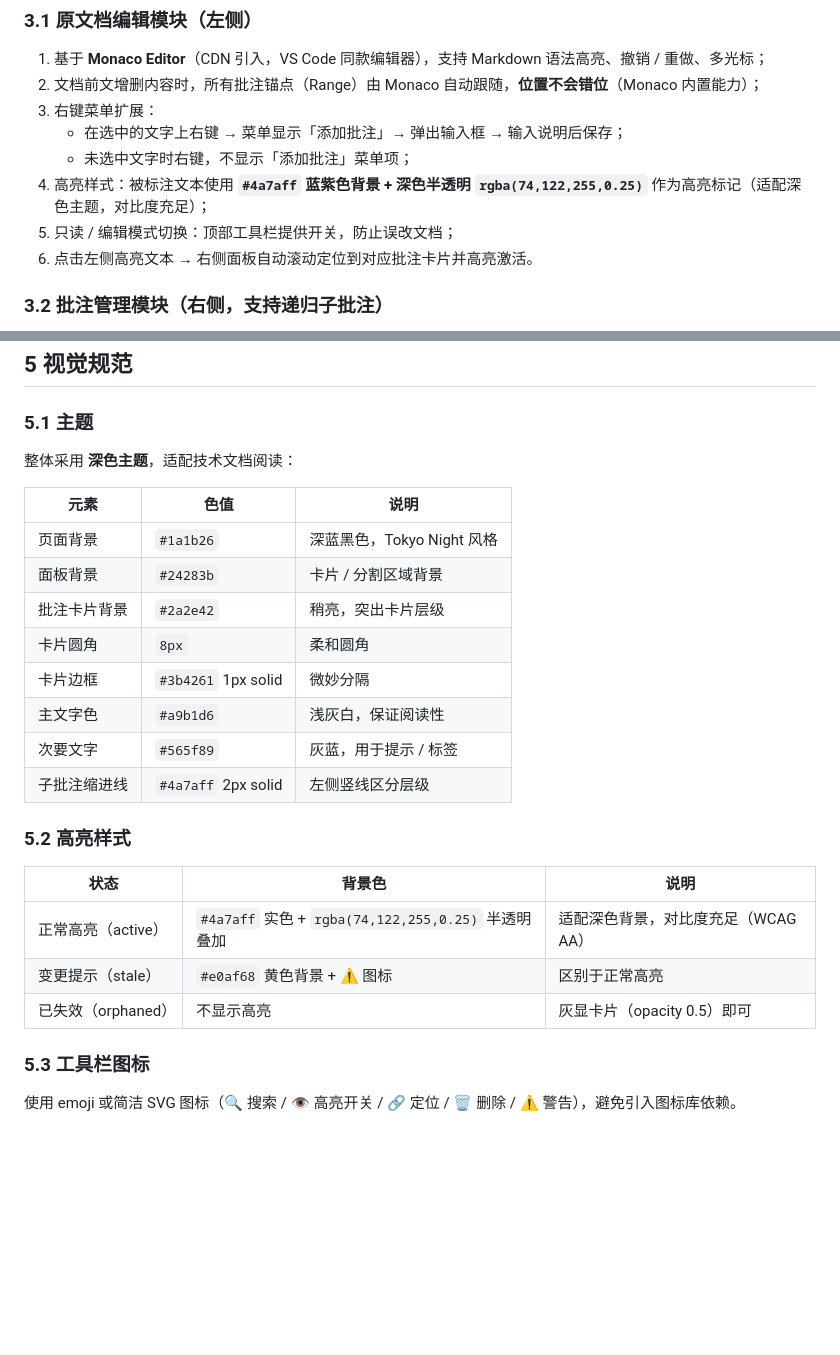
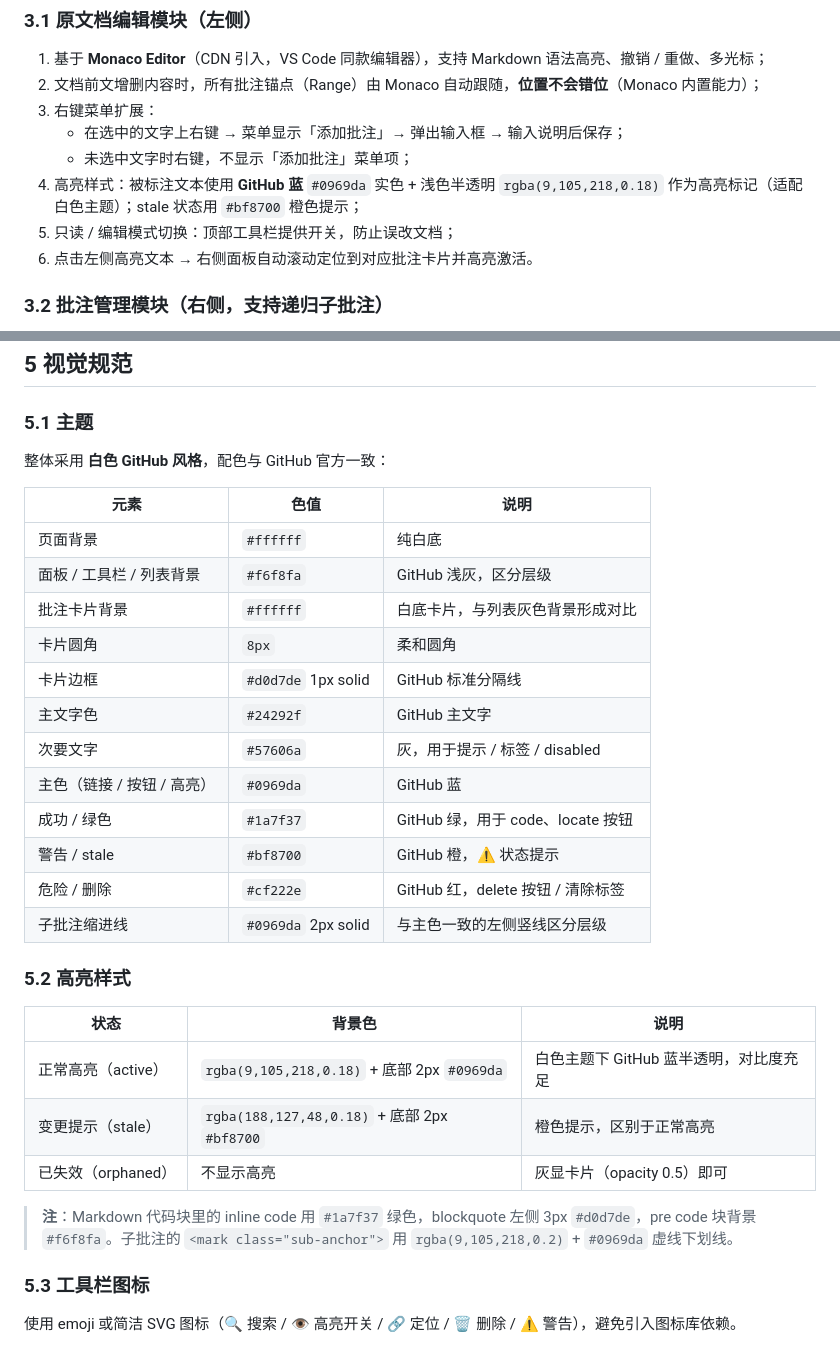
Before and after one commit to cjscn/docbranch, a Markdown page: docs/需求.md, 2 parts joined by grey strips. GitHub-like rendering; blank space fills up the shorter version.

```diff
--- a/docs/需求.md
+++ b/docs/需求.md
@@ -57,7 +57,7 @@
 3. 右键菜单扩展：
    - 在选中的文字上右键 → 菜单显示「添加批注」→ 弹出输入框 → 输入说明后保存；
    - 未选中文字时右键，不显示「添加批注」菜单项；
-4. 高亮样式：被标注文本使用 **`#4a7aff` 蓝紫色背景 + 深色半透明 `rgba(74,122,255,0.25)`** 作为高亮标记（适配深色主题，对比度充足）；
+4. 高亮样式：被标注文本使用 **GitHub 蓝** `#0969da` 实色 + 浅色半透明 `rgba(9,105,218,0.18)` 作为高亮标记（适配白色主题）；stale 状态用 `#bf8700` 橙色提示；
 5. 只读 / 编辑模式切换：顶部工具栏提供开关，防止误改文档；
 6. 点击左侧高亮文本 → 右侧面板自动滚动定位到对应批注卡片并高亮激活。
 
@@ -253,26 +253,32 @@
 
 ### 5.1 主题
 
-整体采用 **深色主题**，适配技术文档阅读：
+整体采用 **白色 GitHub 风格**，配色与 GitHub 官方一致：
 
 | 元素 | 色值 | 说明 |
 | --- | --- | --- |
-| 页面背景 | `#1a1b26` | 深蓝黑色，Tokyo Night 风格 |
-| 面板背景 | `#24283b` | 卡片 / 分割区域背景 |
-| 批注卡片背景 | `#2a2e42` | 稍亮，突出卡片层级 |
+| 页面背景 | `#ffffff` | 纯白底 |
+| 面板 / 工具栏 / 列表背景 | `#f6f8fa` | GitHub 浅灰，区分层级 |
+| 批注卡片背景 | `#ffffff` | 白底卡片，与列表灰色背景形成对比 |
 | 卡片圆角 | `8px` | 柔和圆角 |
-| 卡片边框 | `#3b4261` 1px solid | 微妙分隔 |
-| 主文字色 | `#a9b1d6` | 浅灰白，保证阅读性 |
-| 次要文字 | `#565f89` | 灰蓝，用于提示 / 标签 |
-| 子批注缩进线 | `#4a7aff` 2px solid | 左侧竖线区分层级 |
+| 卡片边框 | `#d0d7de` 1px solid | GitHub 标准分隔线 |
+| 主文字色 | `#24292f` | GitHub 主文字 |
+| 次要文字 | `#57606a` | 灰，用于提示 / 标签 / disabled |
+| 主色（链接 / 按钮 / 高亮） | `#0969da` | GitHub 蓝 |
+| 成功 / 绿色 | `#1a7f37` | GitHub 绿，用于 code、locate 按钮 |
+| 警告 / stale | `#bf8700` | GitHub 橙，⚠️ 状态提示 |
+| 危险 / 删除 | `#cf222e` | GitHub 红，delete 按钮 / 清除标签 |
+| 子批注缩进线 | `#0969da` 2px solid | 与主色一致的左侧竖线区分层级 |
 
 ### 5.2 高亮样式
 
 | 状态 | 背景色 | 说明 |
 | --- | --- | --- |
-| 正常高亮（active） | `#4a7aff` 实色 + `rgba(74,122,255,0.25)` 半透明叠加 | 适配深色背景，对比度充足（WCAG AA） |
-| 变更提示（stale） | `#e0af68` 黄色背景 + ⚠️ 图标 | 区别于正常高亮 |
+| 正常高亮（active） | `rgba(9,105,218,0.18)` + 底部 2px `#0969da` | 白色主题下 GitHub 蓝半透明，对比度充足 |
+| 变更提示（stale） | `rgba(188,127,48,0.18)` + 底部 2px `#bf8700` | 橙色提示，区别于正常高亮 |
 | 已失效（orphaned） | 不显示高亮 | 灰显卡片（opacity 0.5）即可 |
+
+> **注**：Markdown 代码块里的 inline code 用 `#1a7f37` 绿色，blockquote 左侧 3px `#d0d7de`，pre code 块背景 `#f6f8fa`。子批注的 `<mark class="sub-anchor">` 用 `rgba(9,105,218,0.2)` + `#0969da` 虚线下划线。
 
 ### 5.3 工具栏图标
 
```
Also changed, not shown: README.md (+16 -13 lines).
